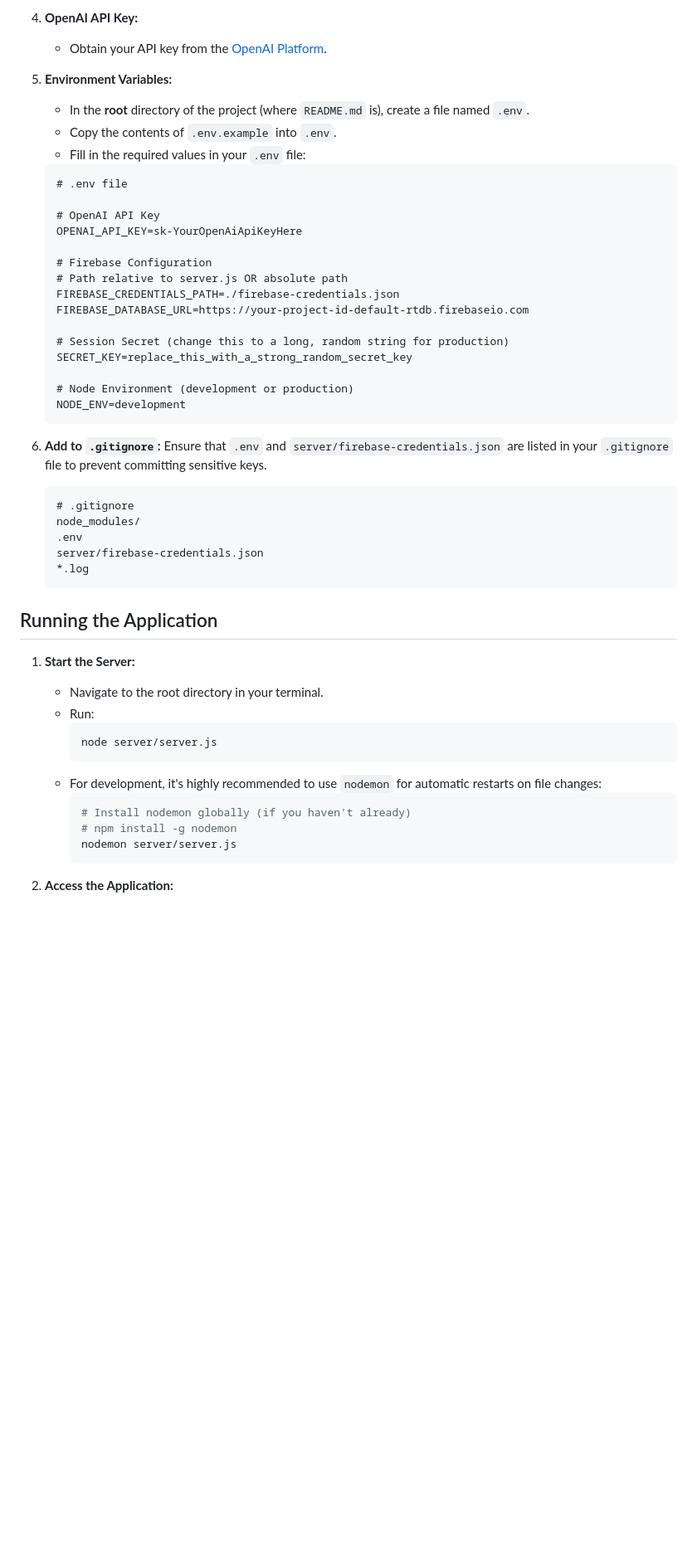
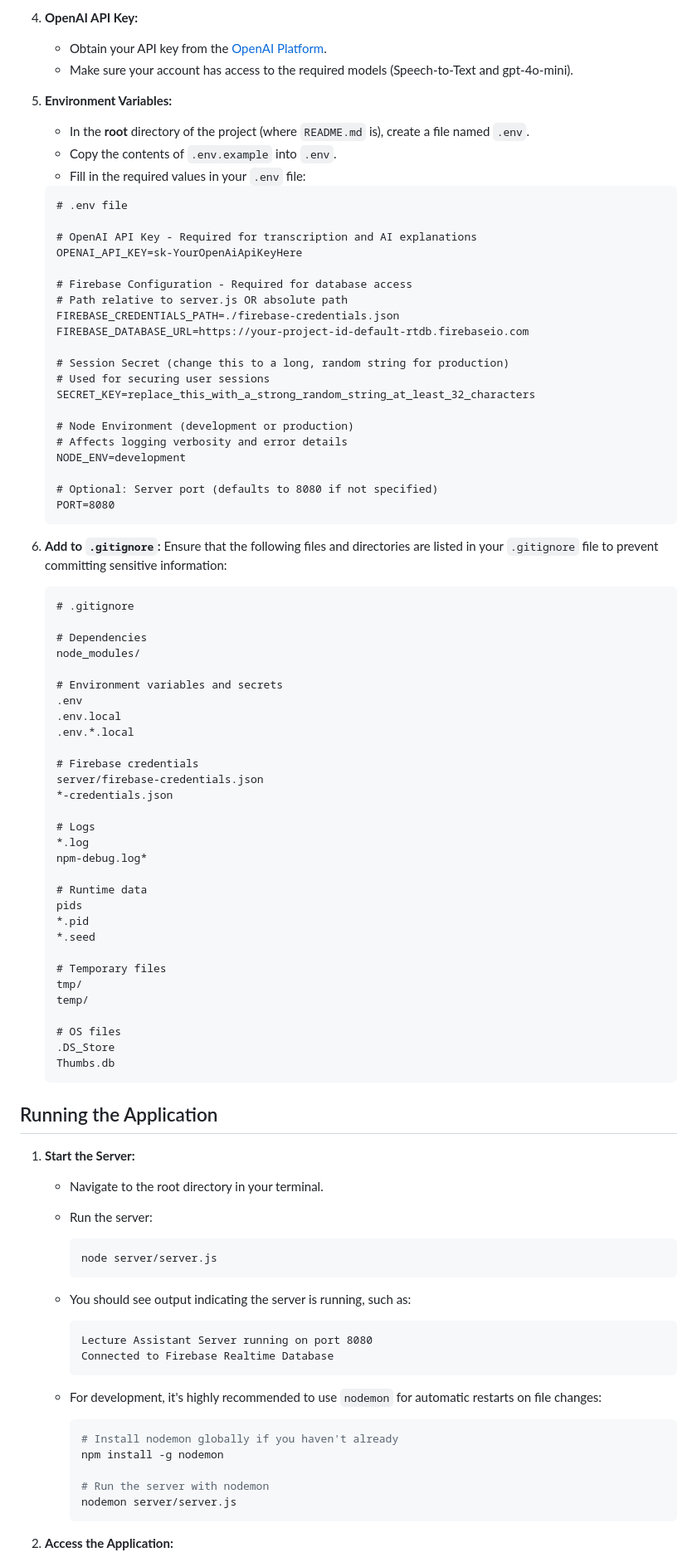
Before and after one commit to Capedbitmap/Edulytics, a Markdown page: README.md, the part around the change printed below. Shown: that part at 83% size. Drawn GitHub-style; blank space fills up the shorter version.

Commit message:
docs: Update README.md with clearer instructions for setup, environment variables, and troubleshooting

````diff
--- a/README.md
+++ b/README.md
@@ -98,6 +97,7 @@ A web application designed to provide real-time transcription of lectures using
 
 4.  **OpenAI API Key:**
     *   Obtain your API key from the [OpenAI Platform](https://platform.openai.com/api-keys).
+    *   Make sure your account has access to the required models (Speech-to-Text and gpt-4o-mini).
 
 5.  **Environment Variables:**
     *   In the **root** directory of the project (where `README.md` is), create a file named `.env`.
@@ -107,42 +107,82 @@ A web application designed to provide real-time transcription of lectures using
     ```dotenv
     # .env file
 
-    # OpenAI API Key
+    # OpenAI API Key - Required for transcription and AI explanations
     OPENAI_API_KEY=sk-YourOpenAiApiKeyHere
 
-    # Firebase Configuration
+    # Firebase Configuration - Required for database access
     # Path relative to server.js OR absolute path
     FIREBASE_CREDENTIALS_PATH=./firebase-credentials.json
     FIREBASE_DATABASE_URL=https://your-project-id-default-rtdb.firebaseio.com
 
     # Session Secret (change this to a long, random string for production)
-    SECRET_KEY=replace_this_with_a_strong_random_secret_key
+    # Used for securing user sessions
+    SECRET_KEY=replace_this_with_a_strong_random_string_at_least_32_characters
 
     # Node Environment (development or production)
+    # Affects logging verbosity and error details
     NODE_ENV=development
+
+    # Optional: Server port (defaults to 8080 if not specified)
+    PORT=8080
     ```
 
-6.  **Add to `.gitignore`:** Ensure that `.env` and `server/firebase-credentials.json` are listed in your `.gitignore` file to prevent committing sensitive keys.
+6.  **Add to `.gitignore`:**
+    Ensure that the following files and directories are listed in your `.gitignore` file to prevent committing sensitive information:
+
     ```
     # .gitignore
+
+    # Dependencies
     node_modules/
+
+    # Environment variables and secrets
     .env
+    .env.local
+    .env.*.local
+
+    # Firebase credentials
     server/firebase-credentials.json
+    *-credentials.json
+
+    # Logs
     *.log
+    npm-debug.log*
+
+    # Runtime data
+    pids
+    *.pid
+    *.seed
+
+    # Temporary files
+    tmp/
+    temp/
+
+    # OS files
+    .DS_Store
+    Thumbs.db
     ```
 
 ## Running the Application
 
 1.  **Start the Server:**
     *   Navigate to the root directory in your terminal.
-    *   Run:
+    *   Run the server:
         ```bash
         node server/server.js
         ```
+    *   You should see output indicating the server is running, such as:
+        ```
+        Lecture Assistant Server running on port 8080
+        Connected to Firebase Realtime Database
+        ```
+
     *   For development, it's highly recommended to use `nodemon` for automatic restarts on file changes:
         ```bash
-        # Install nodemon globally (if you haven't already)
-        # npm install -g nodemon
+        # Install nodemon globally if you haven't already
+        npm install -g nodemon
+
+        # Run the server with nodemon
         nodemon server/server.js
         ```
 
````
Also changed, not shown: other parts of README.md (+17 -5 lines).
